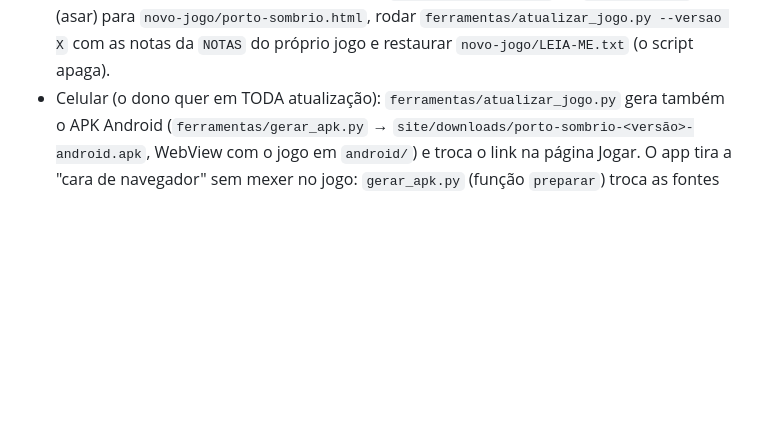
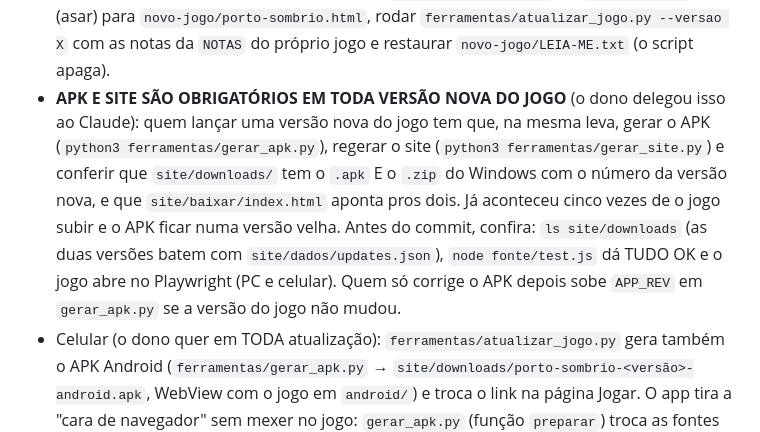
Before and after one commit to richardkkbatata/portosombrio, a Markdown page: CLAUDE.md, the part around the change. Rendered like a GitHub page; blank space fills up the shorter version.

Commit message:
CLAUDE.md: APK e site são obrigatórios em toda versão nova do jogo (o dono delegou isso ao Claude)
Co-Authored-By: Claude Opus 5 <noreply@anthropic.com>
Claude-Session: https://claude.ai/code/session_01UWi6jTveny5W2XekrkBk25

```diff
--- a/CLAUDE.md
+++ b/CLAUDE.md
@@ -22,4 +22,5 @@
 - Ranking da Horda (1.8+): o projeto porto-sombrio na Cloudflare é um WORKER com arquivos estáticos (não Pages): `wrangler.jsonc` na raiz (assets = `site/`, `run_worker_first` só em `/api/*`) e `worker/index.js` (GET/POST `/api/ranking`, resto vai pro `env.ASSETS`). O KV fica em `kv_namespaces` do `wrangler.jsonc` com binding `RANKING` (o ID do namespace `ranking` vem do painel: Armazenamento e bancos de dados > KV). Vinculação pelo painel NÃO funciona (é sobrescrita no deploy). Sem o KV responde lista vazia. `functions/api/ranking.js` é a mesma lógica para o caso Pages. `site/.assetsignore` tira os .htaccess do upload. Página `ferramentas/paginas/08c-ranking.html` + `site/js/ranking.js` (link no rodapé e na Jogar; a barra de abas não cabe mais uma aba). O jogo manda o recorde para `https://nightgetaway.net.br/api/ranking` (ou `/api/ranking` no próprio site).
 - Relógio "REC · CAM 03" do site mostra a hora real de Brasília (UTC-3).
 - Versão nova do jogo (zip Windows): extrair o `resources/index.html` do `resources.neu` (asar) para `novo-jogo/porto-sombrio.html`, rodar `ferramentas/atualizar_jogo.py --versao X` com as notas da `NOTAS` do próprio jogo e restaurar `novo-jogo/LEIA-ME.txt` (o script apaga).
+- **APK E SITE SÃO OBRIGATÓRIOS EM TODA VERSÃO NOVA DO JOGO** (o dono delegou isso ao Claude): quem lançar uma versão nova do jogo tem que, na mesma leva, gerar o APK (`python3 ferramentas/gerar_apk.py`), regerar o site (`python3 ferramentas/gerar_site.py`) e conferir que `site/downloads/` tem o `.apk` E o `.zip` do Windows com o número da versão nova, e que `site/baixar/index.html` aponta pros dois. Já aconteceu cinco vezes de o jogo subir e o APK ficar numa versão velha. Antes do commit, confira: `ls site/downloads` (as duas versões batem com `site/dados/updates.json`), `node fonte/test.js` dá TUDO OK e o jogo abre no Playwright (PC e celular). Quem só corrige o APK depois sobe `APP_REV` em `gerar_apk.py` se a versão do jogo não mudou.
 - Celular (o dono quer em TODA atualização): `ferramentas/atualizar_jogo.py` gera também o APK Android (`ferramentas/gerar_apk.py` → `site/downloads/porto-sombrio-<versão>-android.apk`, WebView com o jogo em `android/`) e troca o link na página Jogar. O app tira a "cara de navegador" sem mexer no jogo: `gerar_apk.py` (função `preparar`) troca as fontes do Google pelas de `android/extra/fonts`, põe o viewport e carrega `android/extra/app.css` + `app.js` (ponte `window.PSNativo`: vibrar/pronto; `PSApp.fundo` pausa o som); `MainActivity.java` tem abertura preta com título, sem zoom/seleção/menu de segurar. Mudou só o app? Suba `APP_REV` em `gerar_apk.py`. Ferramentas: `apt-get install aapt apksigner dalvik-exchange android-sdk-platform-23 zipalign` (o SDK do Google é bloqueado aqui). NUNCA troque `android/porto-sombrio.keystore` (senha `portosombrio`): sem a mesma chave o Android não instala a atualização por cima. iPhone: não tem APK; o jogo `/jogo/` tem manifest (`site/jogo/app.webmanifest`) e metas da Apple (injetados por `integrar.py`) para "Adicionar à Tela de Início" no Safari.
```
